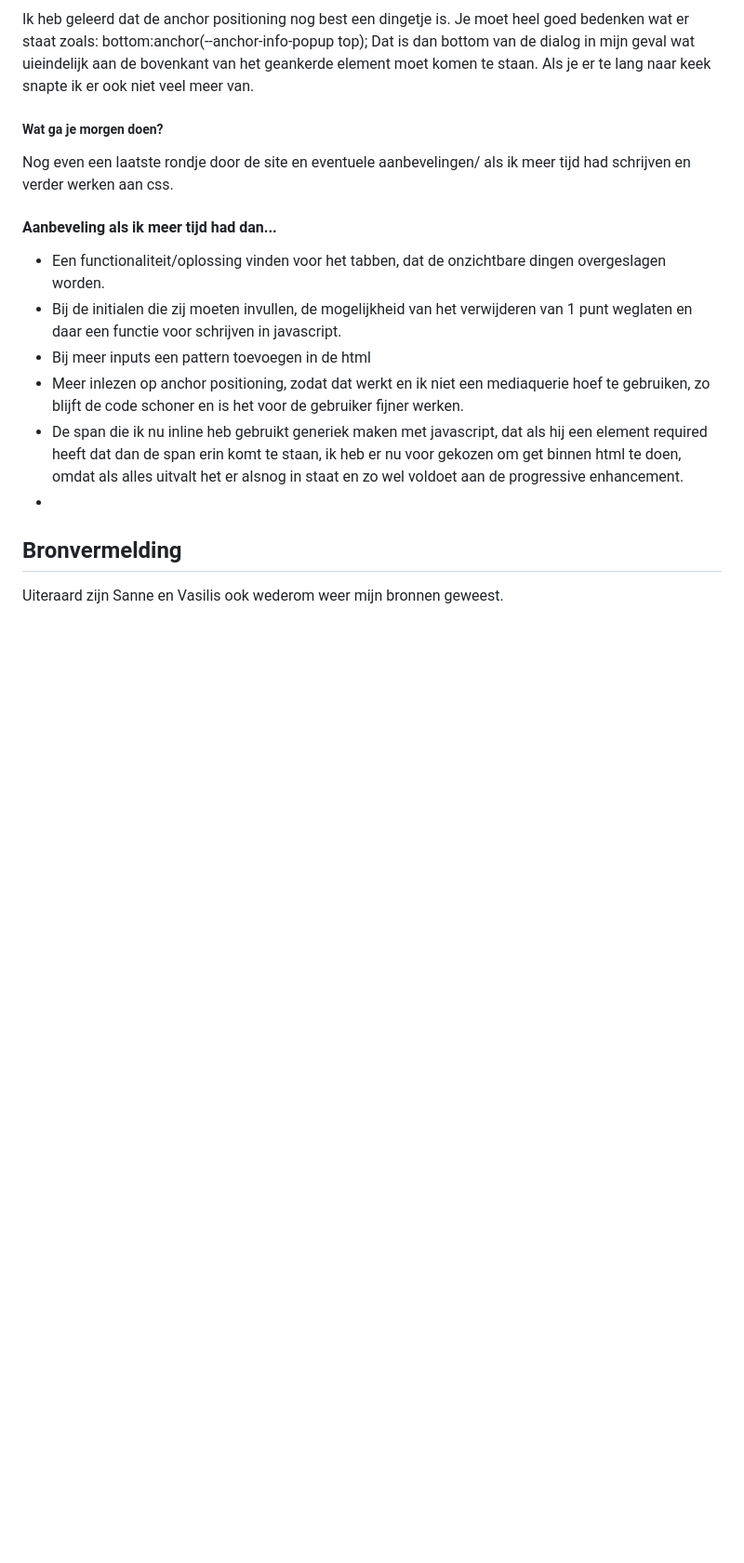
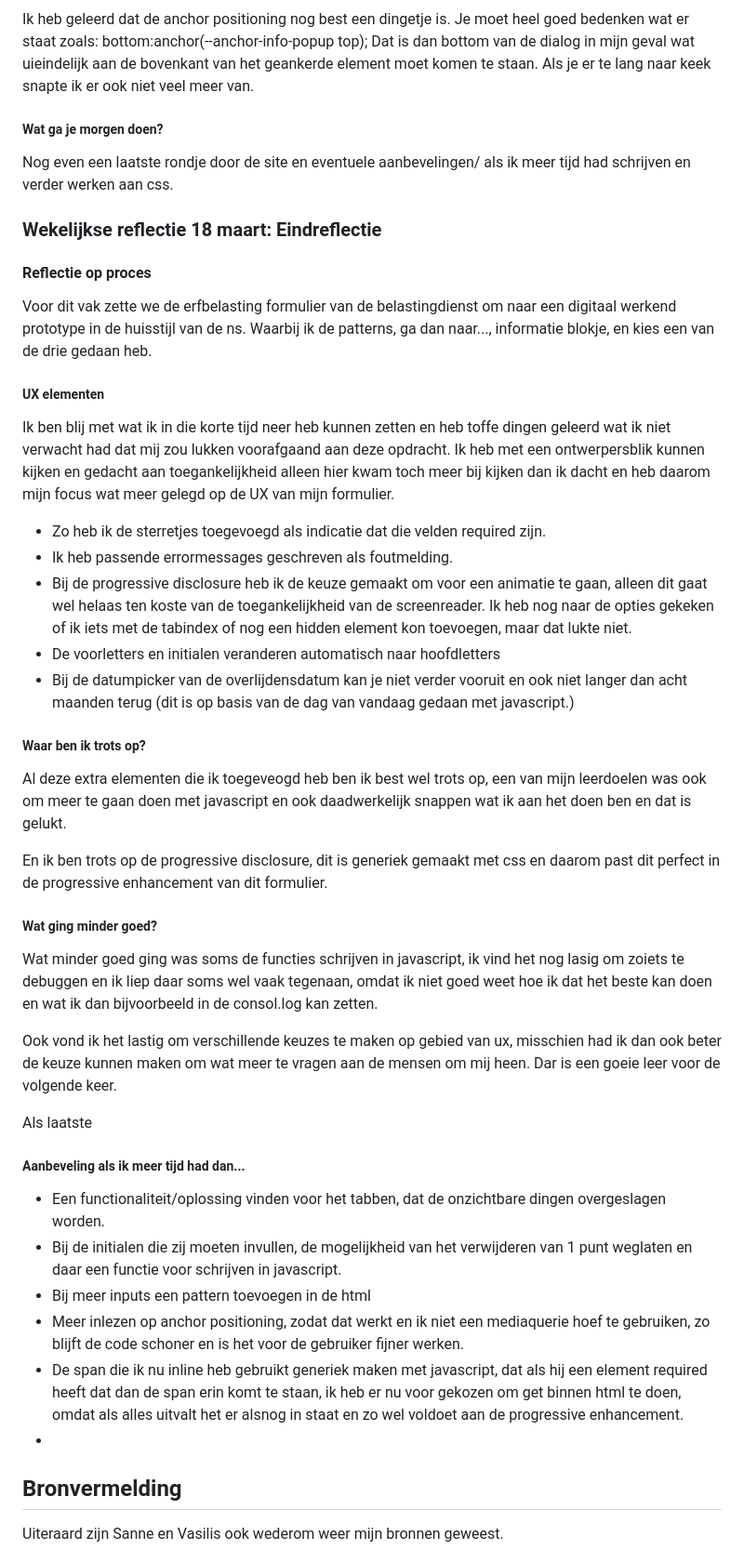
Before and after one commit to sabrinaz35/browser-technologies, a Markdown page: README.md, the part around the change. Shown at 93% size. GitHub-like rendering; blank space fills up the shorter version.

Commit message:
Start aan eindreflectie

```diff
--- a/README.md
+++ b/README.md
@@ -471,7 +471,32 @@ Dat is dan bottom van de dialog in mijn geval wat uieindelijk aan de bovenkant v
 ##### Wat ga je morgen doen?
 Nog even een laatste rondje door de site en eventuele aanbevelingen/ als ik meer tijd had schrijven en verder werken aan css.
 
-#### Aanbeveling als ik meer tijd had dan...
+### Wekelijkse reflectie 18 maart: Eindreflectie
+#### Reflectie op proces
+Voor dit vak zette we de erfbelasting formulier van de belastingdienst om naar een digitaal werkend prototype in de huisstijl van de ns. Waarbij ik de patterns, ga dan naar..., informatie blokje, en kies een van de drie gedaan heb.
+
+##### UX elementen
+Ik ben blij met wat ik in die korte tijd neer heb kunnen zetten en heb toffe dingen geleerd wat ik niet verwacht had dat mij zou lukken voorafgaand aan deze opdracht. Ik heb met een ontwerpersblik kunnen kijken en gedacht aan toegankelijkheid alleen hier kwam toch meer bij kijken dan ik dacht en heb daarom mijn focus wat meer gelegd op de UX van mijn formulier.
+- Zo heb ik de sterretjes toegevoegd als indicatie dat die velden required zijn.
+- Ik heb passende errormessages geschreven als foutmelding.
+- Bij de progressive disclosure heb ik de keuze gemaakt om voor een animatie te gaan, alleen dit gaat wel helaas ten koste van de toegankelijkheid van de screenreader. Ik heb nog naar de opties gekeken of ik iets met de tabindex of nog een hidden element kon toevoegen, maar dat lukte niet.
+- De voorletters en initialen veranderen automatisch naar hoofdletters
+- Bij de datumpicker van de overlijdensdatum kan je niet verder vooruit en ook niet langer dan acht maanden terug (dit is op basis van de dag van vandaag gedaan met javascript.)
+
+##### Waar ben ik trots op?
+Al deze extra elementen die ik toegeveogd heb ben ik best wel trots op, een van mijn leerdoelen was ook om meer te gaan doen met javascript en ook daadwerkelijk snappen wat ik aan het doen ben en dat is gelukt.
+
+En ik ben trots op de progressive disclosure, dit is generiek gemaakt met css en daarom past dit perfect in de progressive enhancement van dit formulier.
+
+##### Wat ging minder goed?
+Wat minder goed ging was soms de functies schrijven in javascript, ik vind het nog lasig om zoiets te debuggen en ik liep daar soms wel vaak tegenaan, omdat ik niet goed weet hoe ik dat het beste kan doen en wat ik dan bijvoorbeeld in de consol.log kan zetten.
+
+Ook vond ik het lastig om verschillende keuzes te maken op gebied van ux, misschien had ik dan ook beter de keuze kunnen maken om wat meer te vragen aan de mensen om mij heen. Dar is een goeie leer voor de volgende keer.
+
+Als laatste
+
+
+##### Aanbeveling als ik meer tijd had dan...
 - Een functionaliteit/oplossing vinden voor het tabben, dat de onzichtbare dingen overgeslagen worden.
 - Bij de initialen die zij moeten invullen, de mogelijkheid van het verwijderen van 1 punt weglaten en daar een functie voor schrijven in javascript.
 - Bij meer inputs een pattern toevoegen in de html
```
